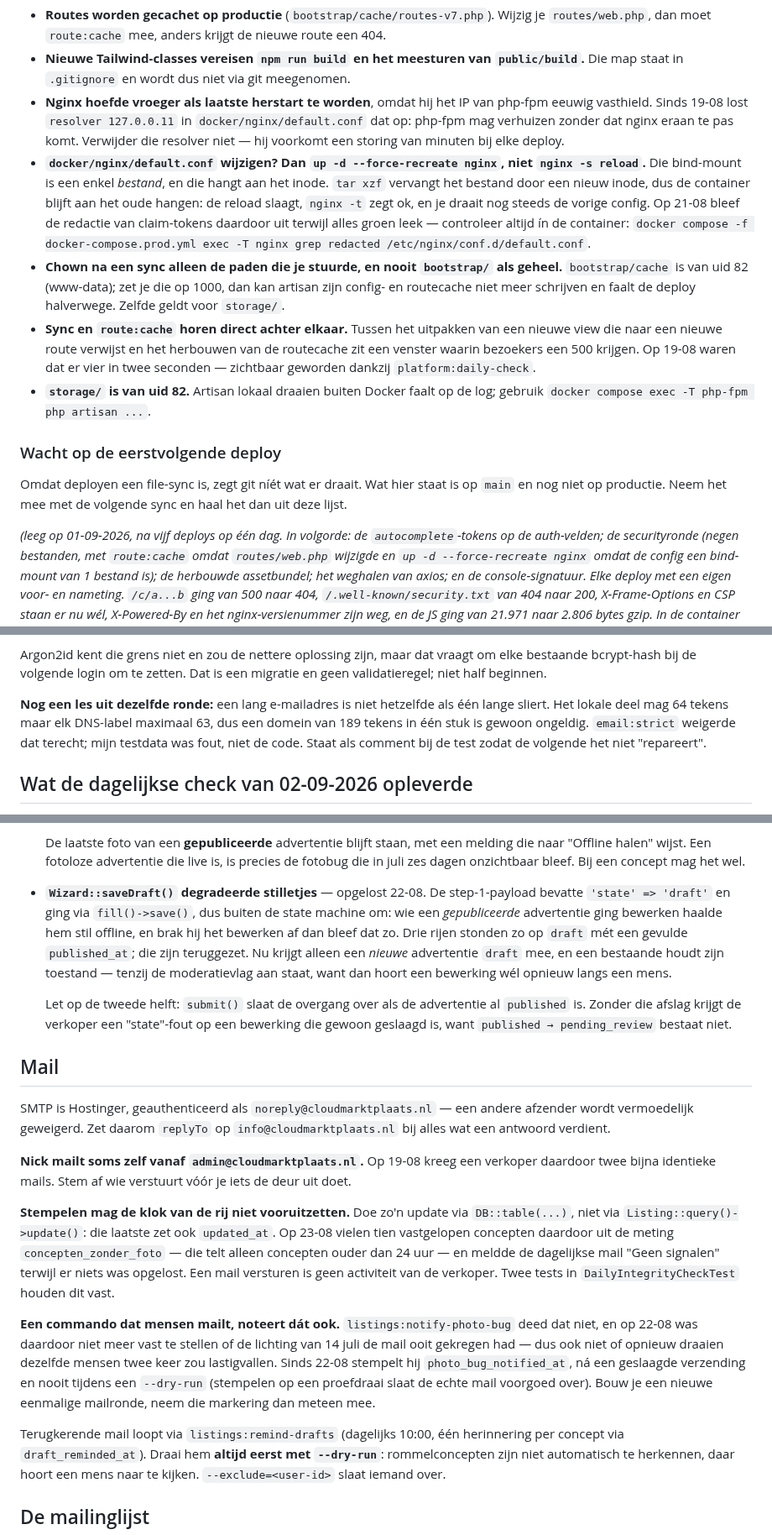
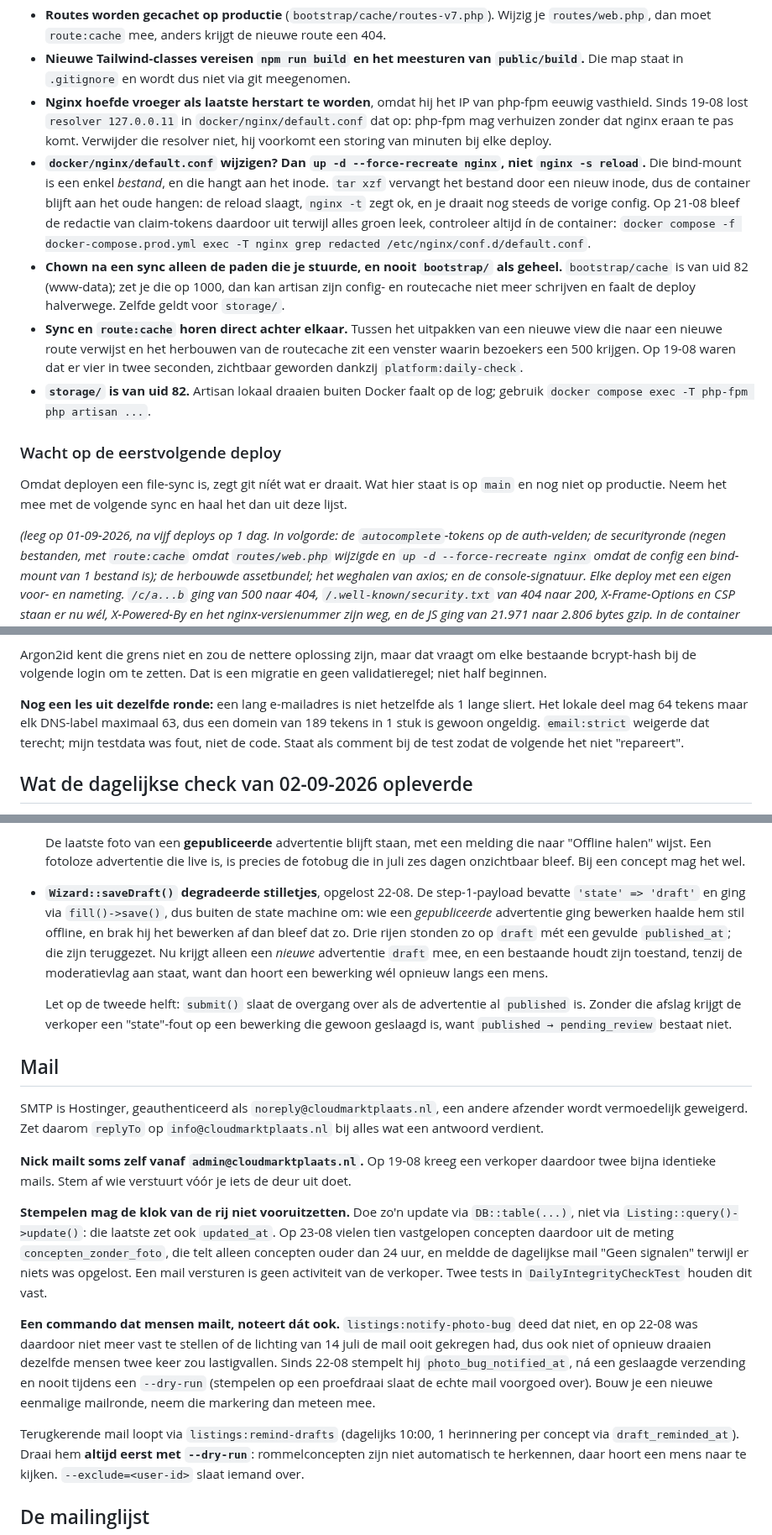
Before and after one commit to cloudmarktplaats/cloudmarktplaats, a Markdown page: AGENTS.md, 3 parts joined by grey strips. Shown at 84% size. GitHub-like rendering.

```diff
--- a/AGENTS.md
+++ b/AGENTS.md
@@ -39,13 +39,13 @@ Aandachtspunten die een keer misgingen:
 - **Nginx hoefde vroeger als laatste herstart te worden**, omdat hij het IP van php-fpm
   eeuwig vasthield. Sinds 19-08 lost `resolver 127.0.0.11` in `docker/nginx/default.conf`
   dat op: php-fpm mag verhuizen zonder dat nginx eraan te pas komt. Verwijder die
-  resolver niet — hij voorkomt een storing van minuten bij elke deploy.
+  resolver niet, hij voorkomt een storing van minuten bij elke deploy.
 - **`docker/nginx/default.conf` wijzigen? Dan `up -d --force-recreate nginx`, niet
   `nginx -s reload`.** Die bind-mount is een enkel *bestand*, en die hangt aan het
   inode. `tar xzf` vervangt het bestand door een nieuw inode, dus de container blijft
   aan het oude hangen: de reload slaagt, `nginx -t` zegt ok, en je draait nog steeds
   de vorige config. Op 21-08 bleef de redactie van claim-tokens daardoor uit terwijl
-  alles groen leek — controleer altijd ín de container:
+  alles groen leek, controleer altijd ín de container:
   `docker compose -f docker-compose.prod.yml exec -T nginx grep redacted /etc/nginx/conf.d/default.conf`.
 - **Chown na een sync alleen de paden die je stuurde, en nooit `bootstrap/` als
   geheel.** `bootstrap/cache` is van uid 82 (www-data); zet je die op 1000, dan
@@ -54,7 +54,7 @@ Aandachtspunten die een keer misgingen:
 - **Sync en `route:cache` horen direct achter elkaar.** Tussen het uitpakken van
   een nieuwe view die naar een nieuwe route verwijst en het herbouwen van de
   routecache zit een venster waarin bezoekers een 500 krijgen. Op 19-08 waren dat
-  er vier in twee seconden — zichtbaar geworden dankzij `platform:daily-check`.
+  er vier in twee seconden, zichtbaar geworden dankzij `platform:daily-check`.
 - **`storage/` is van uid 82.** Artisan lokaal draaien buiten Docker faalt op de log;
   gebruik `docker compose exec -T php-fpm php artisan ...`.
 
@@ -64,7 +64,7 @@ Omdat deployen een file-sync is, zegt git níét wat er draait. Wat hier staat
 is op `main` en nog niet op productie. Neem het mee met de volgende sync en
 haal het dan uit deze lijst.
 
-*(leeg op 01-09-2026, na vijf deploys op één dag. In volgorde: de
+*(leeg op 01-09-2026, na vijf deploys op 1 dag. In volgorde: de
 `autocomplete`-tokens op de auth-velden; de securityronde (negen bestanden, met
 `route:cache` omdat `routes/web.php` wijzigde en `up -d --force-recreate nginx`
 omdat de config een bind-mount van 1 bestand is); de herbouwde assetbundel; het
@@ -305,8 +305,8 @@ om elke bestaande bcrypt-hash bij de volgende login om te zetten. Dat is een
 migratie en geen validatieregel; niet half beginnen.
 
 **Nog een les uit dezelfde ronde:** een lang e-mailadres is niet hetzelfde als
-één lange sliert. Het lokale deel mag 64 tekens maar elk DNS-label maximaal 63,
-dus een domein van 189 tekens in één stuk is gewoon ongeldig. `email:strict`
+1 lange sliert. Het lokale deel mag 64 tekens maar elk DNS-label maximaal 63,
+dus een domein van 189 tekens in 1 stuk is gewoon ongeldig. `email:strict`
 weigerde dat terecht; mijn testdata was fout, niet de code. Staat als comment
 bij de test zodat de volgende het niet "repareert".
 
@@ -677,13 +677,13 @@ dan de code die hem waarmaakt — of haal de belofte eruit.**
   is precies de fotobug die in juli zes dagen onzichtbaar bleef. Bij een concept
   mag het wel.
 
-- **`Wizard::saveDraft()` degradeerde stilletjes** — opgelost 22-08. De
+- **`Wizard::saveDraft()` degradeerde stilletjes**, opgelost 22-08. De
   step-1-payload bevatte `'state' => 'draft'` en ging via `fill()->save()`, dus
   buiten de state machine om: wie een *gepubliceerde* advertentie ging bewerken
   haalde hem stil offline, en brak hij het bewerken af dan bleef dat zo. Drie
   rijen stonden zo op `draft` mét een gevulde `published_at`; die zijn
   teruggezet. Nu krijgt alleen een *nieuwe* advertentie `draft` mee, en een
-  bestaande houdt zijn toestand — tenzij de moderatievlag aan staat, want dan
+  bestaande houdt zijn toestand, tenzij de moderatievlag aan staat, want dan
   hoort een bewerking wél opnieuw langs een mens.
 
   Let op de tweede helft: `submit()` slaat de overgang over als de advertentie al
@@ -692,7 +692,7 @@ dan de code die hem waarmaakt — of haal de belofte eruit.**
 
 ## Mail
 
-SMTP is Hostinger, geauthenticeerd als `noreply@cloudmarktplaats.nl` — een andere
+SMTP is Hostinger, geauthenticeerd als `noreply@cloudmarktplaats.nl`, een andere
 afzender wordt vermoedelijk geweigerd. Zet daarom `replyTo` op
 `info@cloudmarktplaats.nl` bij alles wat een antwoord verdient.
 
@@ -703,20 +703,20 @@ deur uit doet.
 **Stempelen mag de klok van de rij niet vooruitzetten.** Doe zo'n update via
 `DB::table(...)`, niet via `Listing::query()->update()`: die laatste zet ook
 `updated_at`. Op 23-08 vielen tien vastgelopen concepten daardoor uit de meting
-`concepten_zonder_foto` — die telt alleen concepten ouder dan 24 uur — en meldde
+`concepten_zonder_foto`, die telt alleen concepten ouder dan 24 uur, en meldde
 de dagelijkse mail "Geen signalen" terwijl er niets was opgelost. Een mail
 versturen is geen activiteit van de verkoper. Twee tests in
 `DailyIntegrityCheckTest` houden dit vast.
 
 **Een commando dat mensen mailt, noteert dát ook.** `listings:notify-photo-bug`
 deed dat niet, en op 22-08 was daardoor niet meer vast te stellen of de lichting
-van 14 juli de mail ooit gekregen had — dus ook niet of opnieuw draaien dezelfde
+van 14 juli de mail ooit gekregen had, dus ook niet of opnieuw draaien dezelfde
 mensen twee keer zou lastigvallen. Sinds 22-08 stempelt hij
 `photo_bug_notified_at`, ná een geslaagde verzending en nooit tijdens een
 `--dry-run` (stempelen op een proefdraai slaat de echte mail voorgoed over).
 Bouw je een nieuwe eenmalige mailronde, neem die markering dan meteen mee.
 
-Terugkerende mail loopt via `listings:remind-drafts` (dagelijks 10:00, één
+Terugkerende mail loopt via `listings:remind-drafts` (dagelijks 10:00, 1
 herinnering per concept via `draft_reminded_at`). Draai hem **altijd eerst met
 `--dry-run`**: rommelconcepten zijn niet automatisch te herkennen, daar hoort een
 mens naar te kijken. `--exclude=<user-id>` slaat iemand over.
```
Also changed, not shown: other parts of AGENTS.md (+46 -46 lines).
